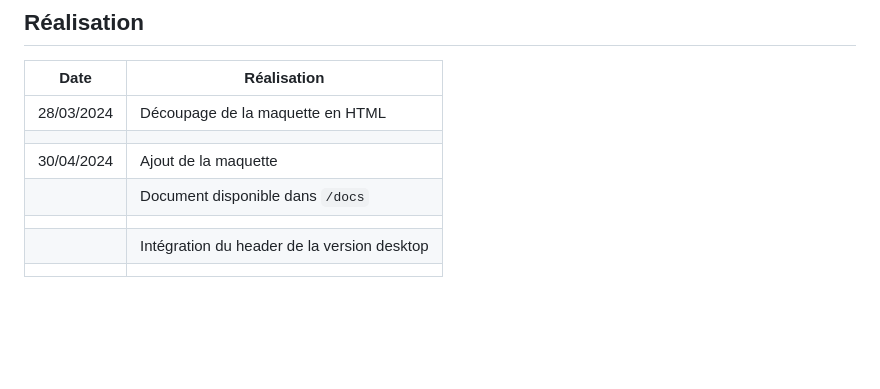
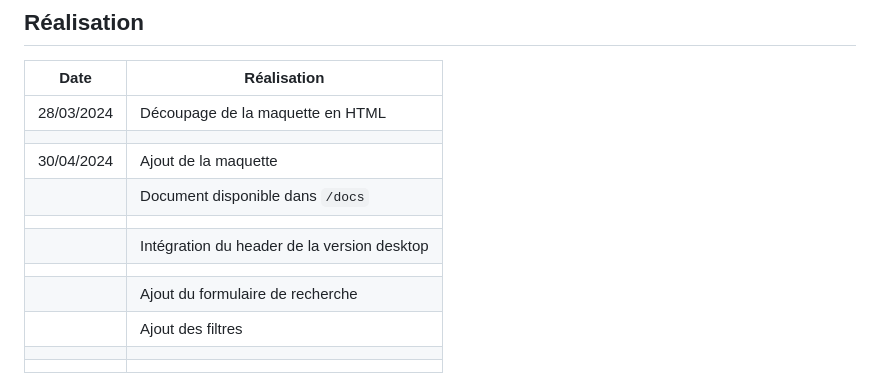
Before and after one commit to nicolasmorvant/booki, a Markdown page: README.md, the part around the change. Drawn GitHub-style; blank space fills up the shorter version.

Commit message:
Mise à jour du README.md

```diff
--- a/README.md
+++ b/README.md
@@ -128,3 +128,7 @@ git remote set-url origin https://github.com/nicolasmorvant/booki.git
 |||
 | | Intégration du header de la version desktop |
 |||
+||  Ajout du formulaire de recherche|
+||  Ajout des filtres|
+|||
+|||
```
